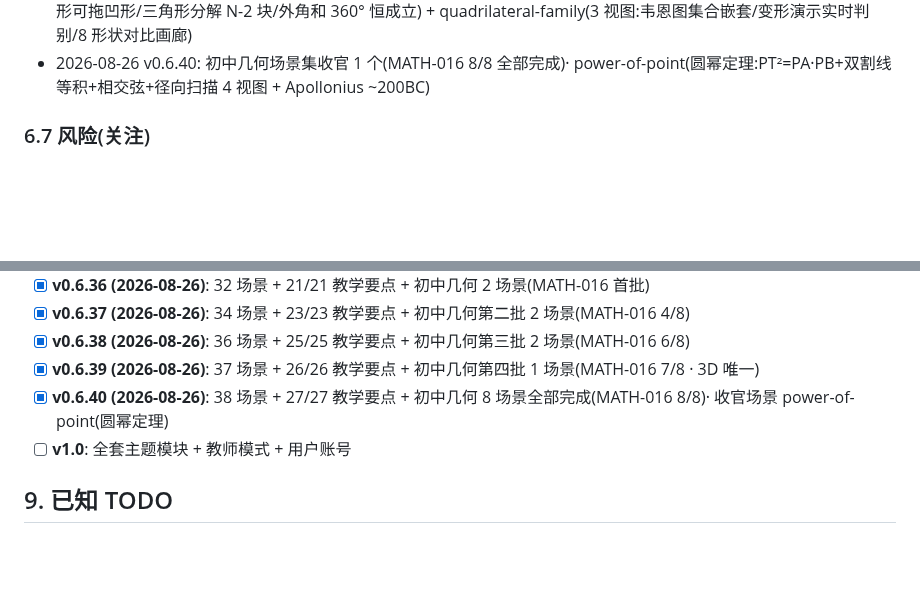
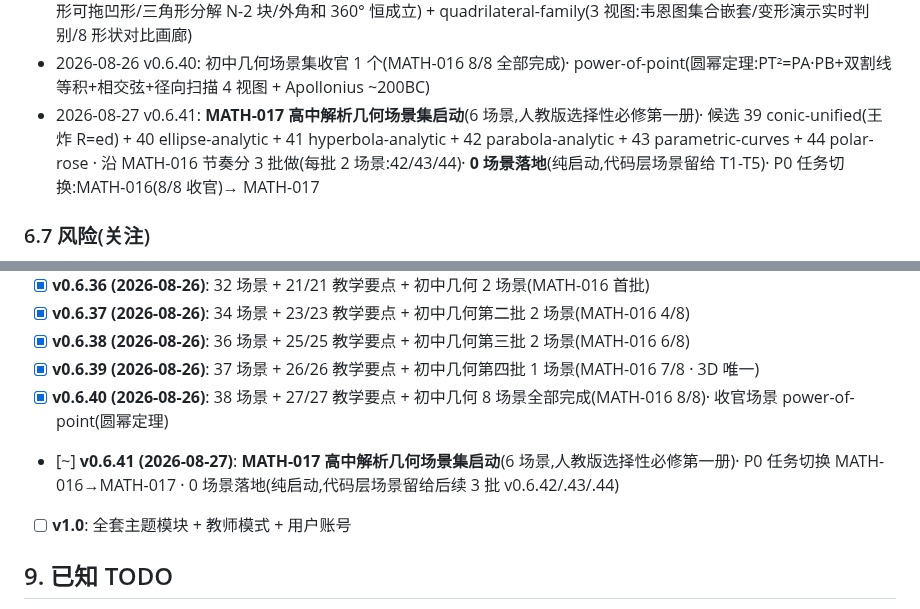
Before and after one commit to 1500385678/MathematicsWeb, a Markdown page: AGENTS.md, 2 parts joined by grey strips. Rendered like a GitHub page; blank space fills up the shorter version.

Commit message:
chore(agents): v0.6.41 启动补 append · §6.6 决策 + §8 里程碑
- **背景**:本轮 v0.6.41 启动 commit (a52d637) 严格按 v0.6.34 5 步归档白名单只动 §0 状态速览。
  user 反馈"为什么没更新 AGENTS"——判断保守过头,MATH-017 作为 P0 任务切换是项目重要事件,应记一笔
- 改动(2 段 append-only):
  - `AGENTS.md` §6.6 关键决策:append v0.6.41 启动条目(MATH-017 6 场景候选 + 沿 MATH-016 节奏分 3 批 + P0 任务切换)
  - `AGENTS.md` §8 里程碑:append v0.6.41 [~] 启动状态(0 场景落地,代码层留给 v0.6.42/.43/.44)
- 不动: §0 状态速览(已在 a52d637 提交)/ §2 目录树(0 新文件)/ §6.6 历史条目 / §8 历史条目 / 任何 framework 段
- 依赖: 无
- 下一轮 daily-wake 优先: P0 MATH-017 首批 2 场景(v0.6.42 conic-unified 39 + ellipse-analytic 40)
- 教训(本轮新增): v0.6.34 5 步归档白名单只列 3 段(§0/§2/能力→.Log),但实际"启动"作为项目重要事件
  应当 append §6.6 + §8;判断保守过头会让 user 觉得"漏更新"。下次启动动作默认 append §6.6 + §8。

```diff
--- a/AGENTS.md
+++ b/AGENTS.md
@@ -238,6 +238,7 @@ MathematicsWeb/
 - 2026-08-26 v0.6.37: 初中几何场景集第二批 2 个(MATH-016 4/8)· inscribed-angle(4 视图:同弧一般/Thales 半圆 90°/同弧多点验证/圆内接四边形对角互补) + similar-triangles(3 视图:自由缩放/平行线分线段 Thales 比例/面积比 k²)
 - 2026-08-26 v0.6.38: 初中几何场景集第三批 2 个(MATH-016 6/8)· polygon-interior-angles(4 视图:正 N 边形/自由多边形可拖凹形/三角形分解 N-2 块/外角和 360° 恒成立) + quadrilateral-family(3 视图:韦恩图集合嵌套/变形演示实时判别/8 形状对比画廊)
 - 2026-08-26 v0.6.40: 初中几何场景集收官 1 个(MATH-016 8/8 全部完成)· power-of-point(圆幂定理:PT²=PA·PB+双割线等积+相交弦+径向扫描 4 视图 + Apollonius ~200BC)
+- 2026-08-27 v0.6.41: **MATH-017 高中解析几何场景集启动**(6 场景,人教版选择性必修第一册)· 候选 39 conic-unified(王炸 R=ed) + 40 ellipse-analytic + 41 hyperbola-analytic + 42 parabola-analytic + 43 parametric-curves + 44 polar-rose · 沿 MATH-016 节奏分 3 批做(每批 2 场景:42/43/44)· **0 场景落地**(纯启动,代码层场景留给 T1-T5)· P0 任务切换:MATH-016(8/8 收官)→ MATH-017
 
 ### 6.7 风险(关注)
 
@@ -309,6 +310,7 @@ AI 提问时,`AIPanel._buildSceneContext()` 读 `instance.getFormula()` + `insta
 - [x] **v0.6.38 (2026-08-26)**: 36 场景 + 25/25 教学要点 + 初中几何第三批 2 场景(MATH-016 6/8)
 - [x] **v0.6.39 (2026-08-26)**: 37 场景 + 26/26 教学要点 + 初中几何第四批 1 场景(MATH-016 7/8 · 3D 唯一)
 - [x] **v0.6.40 (2026-08-26)**: 38 场景 + 27/27 教学要点 + 初中几何 8 场景全部完成(MATH-016 8/8)· 收官场景 power-of-point(圆幂定理)
+- [~] **v0.6.41 (2026-08-27)**: **MATH-017 高中解析几何场景集启动**(6 场景,人教版选择性必修第一册)· P0 任务切换 MATH-016→MATH-017 · 0 场景落地(纯启动,代码层场景留给后续 3 批 v0.6.42/.43/.44)
 - [ ] **v1.0**: 全套主题模块 + 教师模式 + 用户账号
 
 ## 9. 已知 TODO
```
